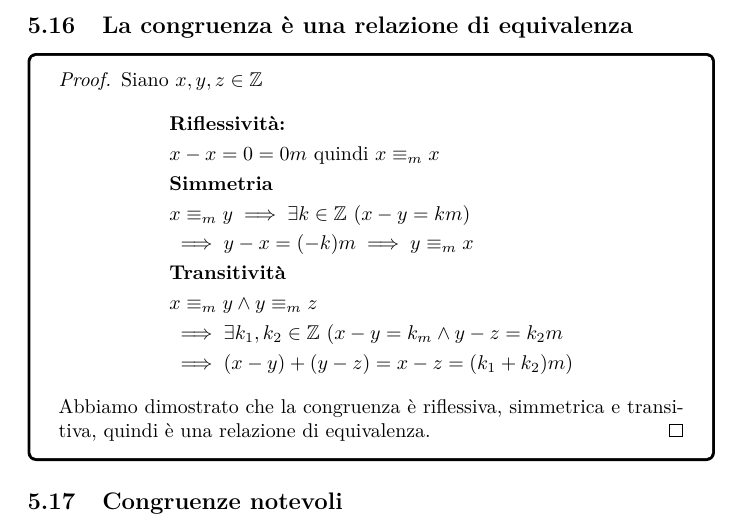
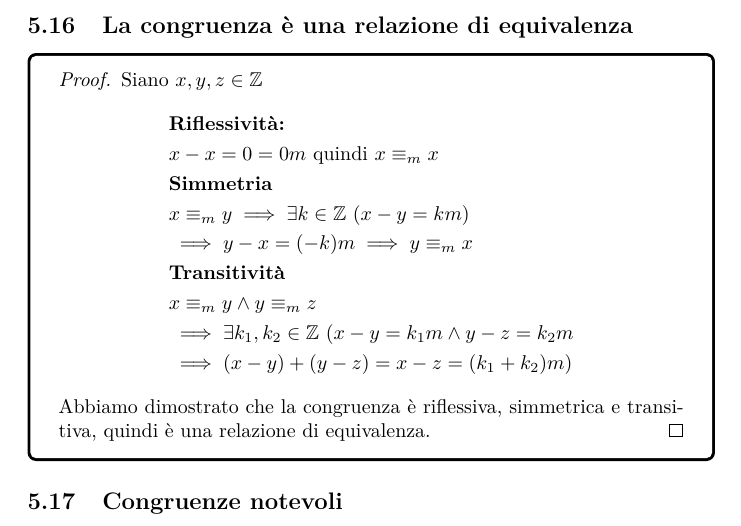
Before and after one commit to Manuel1705/Algebra-Bottom-Edition, a LaTeX document (main.tex, which reads Capitoli/Relazioni_Binarie.tex): part of page 51 of 162, cut so that both start at the same text. Compiled offline with pdfLaTeX.

Commit message:
Update La congruenza è una relazione di equivalenza

```diff
--- a/Capitoli/Relazioni_Binarie.tex
+++ b/Capitoli/Relazioni_Binarie.tex
@@ -111,7 +111,7 @@
         &\implies y-x=(-k)m\implies y\equiv_m x\\
         &\text{\textbf{Transitività}}\\
         & x\equiv_m y \land y\equiv_m z\\
-        &\implies \exists k_1,k_2 \in \mathbb Z\ (x-y=k_m\land y-z=k_2m\\
+        &\implies \exists k_1,k_2 \in \mathbb Z\ (x-y=k_1m\land y-z=k_2m\\
         &\implies (x-y)+(y-z)=x-z=(k_1+k_2)m)
     \end{align*}
     Abbiamo dimostrato che la congruenza è riflessiva, simmetrica e transitiva, quindi è una relazione di equivalenza.
```
Also changed, not shown: main.pdf, 3 other files.
